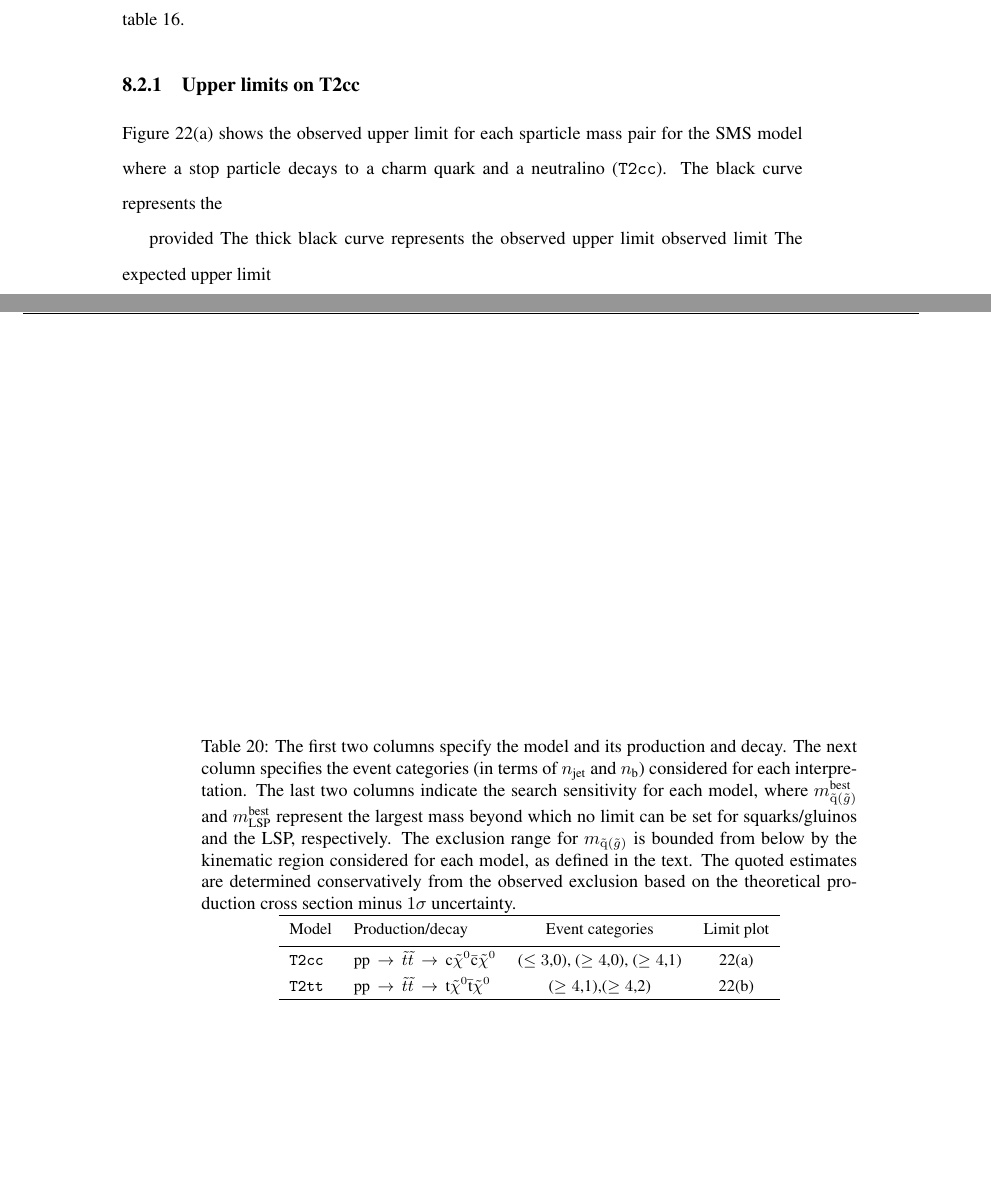
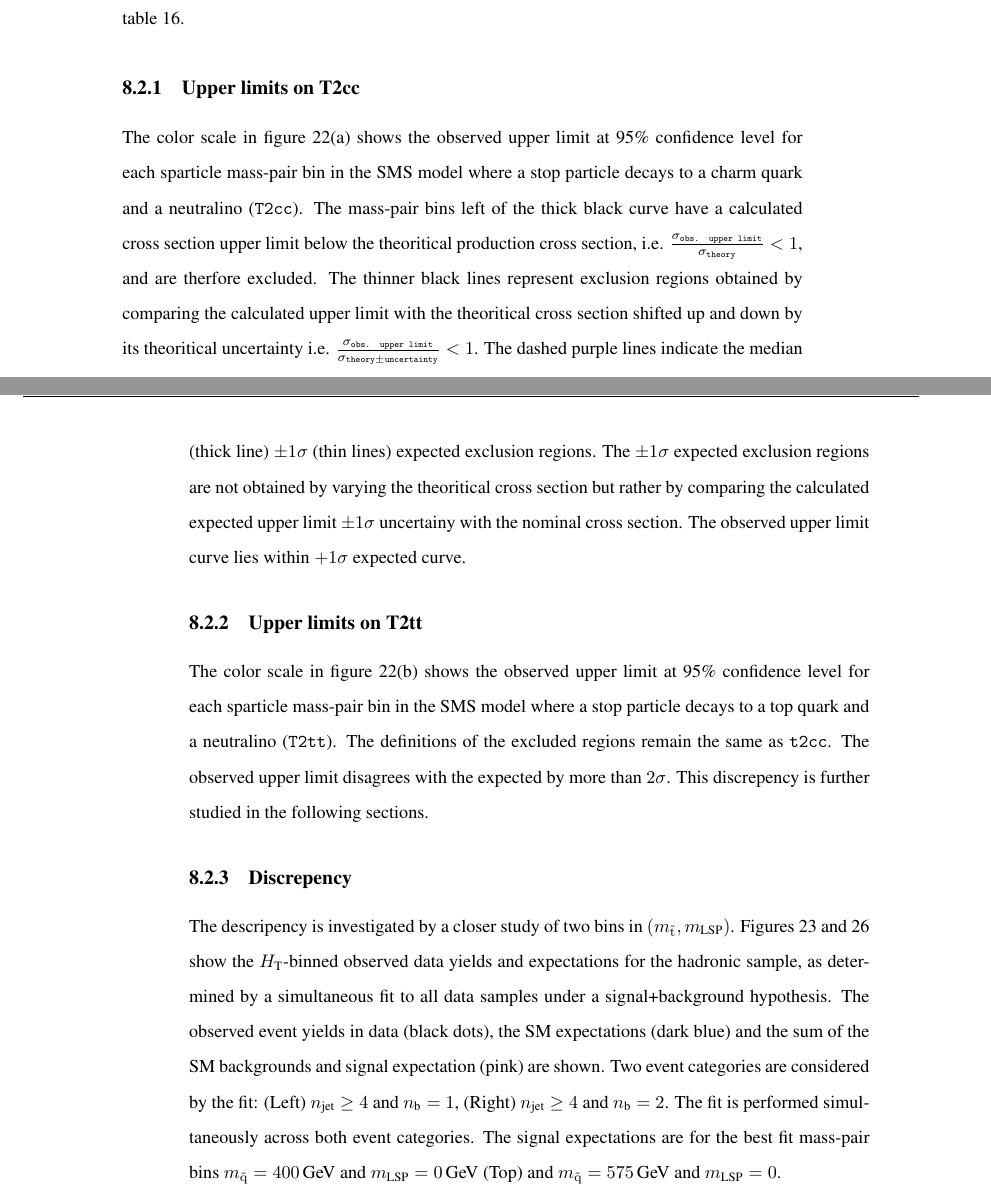
Before and after one commit to yeshaq/thesis, a LaTeX document (alphaT.tex, which reads interpretation.tex): two parts of pages 63 and 64 of 89, joined at a grey line, cut so that both start at the same text, the shorter picture padded with empty space. Compiled offline with pdfLaTeX.

Commit message:
more text

```diff
--- a/interpretation.tex
+++ b/interpretation.tex
@@ -71,68 +71,99 @@ section~\ref{sec:cls} using the likelihood constructed in section~\ref{sec:likel
 by considering the relevant categories listed in table~\ref{tab:simplified-models}.
 
 \subsubsection{Upper limits on T2cc}
-Figure~\ref{fig:upperLimits-t2cc} shows the observed upper
-limit for each sparticle mass pair for the SMS model where a stop particle
-decays to a charm quark and a neutralino (\texttt{T2cc}).
-The black curve represents the
+The color scale in figure~\ref{fig:upperLimits-t2cc} shows the observed upper
+limit at 95\% confidence level for each sparticle mass-pair bin in the SMS
+model where a stop particle decays to a charm quark and a neutralino (\texttt{T2cc}).
+The mass-pair bins left of the thick black curve have a calculated cross
+section upper limit below the theoritical production cross section,
+i.e. $\frac{\sigma_{\texttt{obs. upper limit}}}{\sigma_{\texttt{theory}}} < 1$, and
+are therfore excluded. The thinner black lines represent exclusion regions obtained by
+comparing the calculated upper limit with the theoritical cross section shifted up and
+down by its theoritical uncertainty i.e.
+$\frac{\sigma_{\texttt{obs. upper limit}}}{\sigma_{\texttt{theory} \pm \texttt{uncertainty}}} < 1$.
+The dashed purple lines indicate the median (thick line) $\pm 1 \sigma$
+(thin lines) expected exclusion regions. The $\pm 1 \sigma$ expected exclusion
+regions are not obtained by varying the theoritical cross section but rather
+by comparing the calculated expected upper limit $\pm 1 \sigma$ uncertainy
+with the nominal cross section. The observed upper limit curve lies within
+$+1 \sigma$ expected curve.
 
-provided The thick black curve represents the
-observed upper limit
-observed limit The expected upper limit
+\subsubsection{Upper limits on T2tt}
+
+The color scale in figure~\ref{fig:upperLimits-t2tt} shows the observed upper
+limit at 95\% confidence level for each sparticle mass-pair bin in the SMS
+model where a stop particle decays to a top quark and a neutralino (\texttt{T2tt}).
+The definitions of the excluded regions remain the same as \texttt{t2cc}.
+The observed upper limit disagrees with the expected by more than $2 \sigma$.
+This discrepency is further studied in the following sections.
+
+\subsubsection{Discrepency\label{crap}}
+The descripency is investigated by a closer study of two bins
+in $(m_{\st},m_{\text{LSP}})$.
+Figures~\ref{fig:t2tt-best-fit-400} and~\ref{fig:t2tt-best-fit-575}
+show the \scalht-binned observed data yields and expectations for the
+hadronic sample, as determined by a simultaneous fit to all data
+samples under a signal+background hypothesis. The observed event
+yields in data (black dots), the SM expectations (dark blue) and the sum of
+the SM backgrounds and signal expectation (pink) are shown.
+Two event categories are considered by the fit: (Left) \njethigh and
+$\nb = 1$, (Right) \njethigh and $\nb = 2$. The fit is performed
+simultaneously across both event categories. The signal expectations are
+for the best fit mass-pair bins $m_{\sq} = 400\GeV$ and $m_{\text{LSP}} =
+0\GeV$ (Top) and $m_{\sq} = 575\GeV$ and $m_{\text{LSP}} = 0$.
 
 
-
-\begin{table}[h!]
-  \caption{The first two columns specify the model and its
-    production and decay. The next column specifies the event
-    categories (in terms of \njet and
-    \nb) considered for each interpretation. The last
-    two columns indicate the search sensitivity for each model,
-    where $m_{\sq(\sGlu)}^{\textrm{best}}$ and
-    $m_{\textrm{LSP}}^{\textrm{best}}$ represent the largest mass
-    beyond which no limit can be set for squarks/gluinos and the LSP,
-    respectively. The exclusion range for $m_{\sq(\sGlu)}$ is bounded
-    from below by the kinematic region considered for each model, as
-    defined in the text. The quoted estimates are determined
-    conservatively from the observed exclusion based on the
-    theoretical production cross section minus $1\sigma$
-    uncertainty.
-    %For model \texttt{T2tt}, the search is at the threshold of
-    %sensitivity for the considered ($m_{\sQua},m_{\rm LSP}$) parameter
-    %space, as discussed in the text.
-  }
-  \label{tab:sms}
-  \centering
-  \footnotesize
-  \begin{tabular}{ llcccc }
-    \hline
-    Model
-    & Production/decay
-    & Event categories
-    & Limit plot
-%    & $m_{\sq(\sGlu)}^{\textrm{best}}$~(GeV)
-%    & $m_{\textrm{LSP}}^{\textrm{best}}$~(GeV)
-    \\ [0.5ex]
-    \hline
-    \texttt{T2cc}
-    &
-    $\textrm{pp}\,\rightarrow\,\sTop\sTop\,\rightarrow\,\textrm{c}\chiz\bar{\textrm{c}}\chiz$
-    & ($\le3$,0), ($\ge4$,0), ($\ge4$,1)
-    & \ref{fig:upperLimits-t2cc}
-%    & 250
-%    & 250
-     \\
-    \texttt{T2tt}
-    &
-    $\textrm{pp}\,\rightarrow\,\sTop\sTop\,\rightarrow\,\textrm{t}\chiz\bar{\textrm{t}}\chiz$
-    & ($\geq4$,1),($\geq4$,2)
-    & \ref{fig:upperLimits-t2tt}
-%    & 400
-%    & 25
-    \\
-    \hline
-  \end{tabular}
-\end{table}
+%\begin{table}[h!]
+%  \caption{The first two columns specify the model and its
+%    production and decay. The next column specifies the event
+%    categories (in terms of \njet and
+%    \nb) considered for each interpretation. The last
+%    two columns indicate the search sensitivity for each model,
+%    where $m_{\sq(\sGlu)}^{\textrm{best}}$ and
+%    $m_{\textrm{LSP}}^{\textrm{best}}$ represent the largest mass
+%    beyond which no limit can be set for squarks/gluinos and the LSP,
+%    respectively. The exclusion range for $m_{\sq(\sGlu)}$ is bounded
+%    from below by the kinematic region considered for each model, as
+%    defined in the text. The quoted estimates are determined
+%    conservatively from the observed exclusion based on the
+%    theoretical production cross section minus $1\sigma$
+%    uncertainty.
+%    %For model \texttt{T2tt}, the search is at the threshold of
+%    %sensitivity for the considered ($m_{\sQua},m_{\rm LSP}$) parameter
+%    %space, as discussed in the text.
+%  }
+%  \label{tab:sms}
+%  \centering
+%  \footnotesize
+%  \begin{tabular}{ llcccc }
+%    \hline
+%    Model
+%    & Production/decay
+%    & Event categories
+%    & Limit plot
+%%    & $m_{\sq(\sGlu)}^{\textrm{best}}$~(GeV)
+%%    & $m_{\textrm{LSP}}^{\textrm{best}}$~(GeV)
+%    \\ [0.5ex]
+%    \hline
+%    \texttt{T2cc}
+%    &
+%    $\textrm{pp}\,\rightarrow\,\sTop\sTop\,\rightarrow\,\textrm{c}\chiz\bar{\textrm{c}}\chiz$
+%    & ($\le3$,0), ($\ge4$,0), ($\ge4$,1)
+%    & \ref{fig:upperLimits-t2cc}
+%%    & 250
+%%    & 250
+%     \\
+%    \texttt{T2tt}
+%    &
+%    $\textrm{pp}\,\rightarrow\,\sTop\sTop\,\rightarrow\,\textrm{t}\chiz\bar{\textrm{t}}\chiz$
+%    & ($\geq4$,1),($\geq4$,2)
+%    & \ref{fig:upperLimits-t2tt}
+%%    & 400
+%%    & 25
+%    \\
+%    \hline
+%  \end{tabular}
+%\end{table}
 
 %\fixme{TEXT REFLECTS USUAL PRESENTATION OF LIMIT PLOTS - ALL RELEVANT
 %  INFORMATION IN SHOWN IN REFERENCED FIGURES FOR T2CC - TO BE UPDATED.}
```
Also changed, not shown: interpretation.tex (16 more changed lines).
